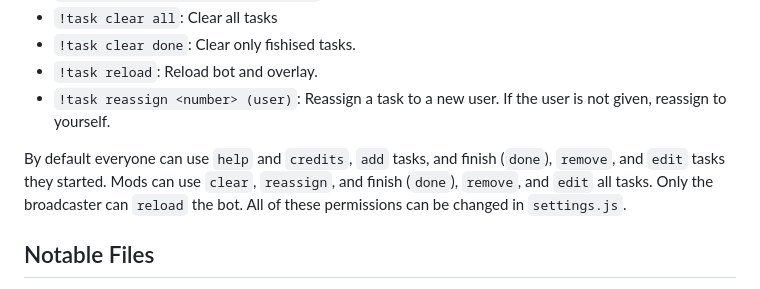
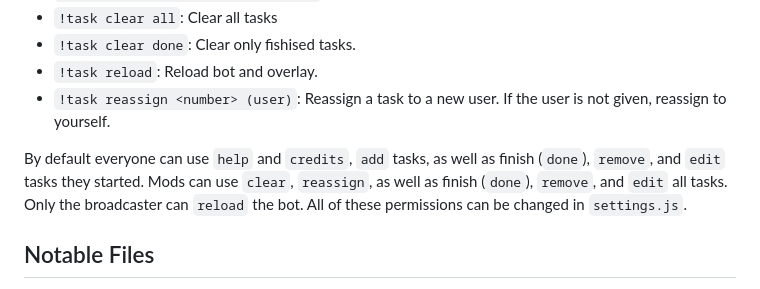
Before and after one commit to DamienPup/TwitchChat-To-Do-List, a Markdown page: README.md, the part around the change. Drawn GitHub-style.

```diff
--- a/README.md
+++ b/README.md
@@ -34,7 +34,7 @@ The latest changes since last time I pushed something to this repo:
 - `!task reload`: Reload bot and overlay.
 - `!task reassign <number> (user)`: Reassign a task to a new user. If the user is not given, reassign to yourself.
 
-By default everyone can use `help` and `credits`, `add` tasks, and finish (`done`), `remove`, and `edit` tasks they started. Mods can use `clear`, `reassign`, and finish (`done`), `remove`, and `edit` all tasks. Only the broadcaster can `reload` the bot. All of these permissions can be changed in `settings.js`.
+By default everyone can use `help` and `credits`, `add` tasks, as well as finish (`done`), `remove`, and `edit` tasks they started. Mods can use `clear`, `reassign`, as well as finish (`done`), `remove`, and `edit` all tasks. Only the broadcaster can `reload` the bot. All of these permissions can be changed in `settings.js`.
 
 ## Notable Files
 
```
